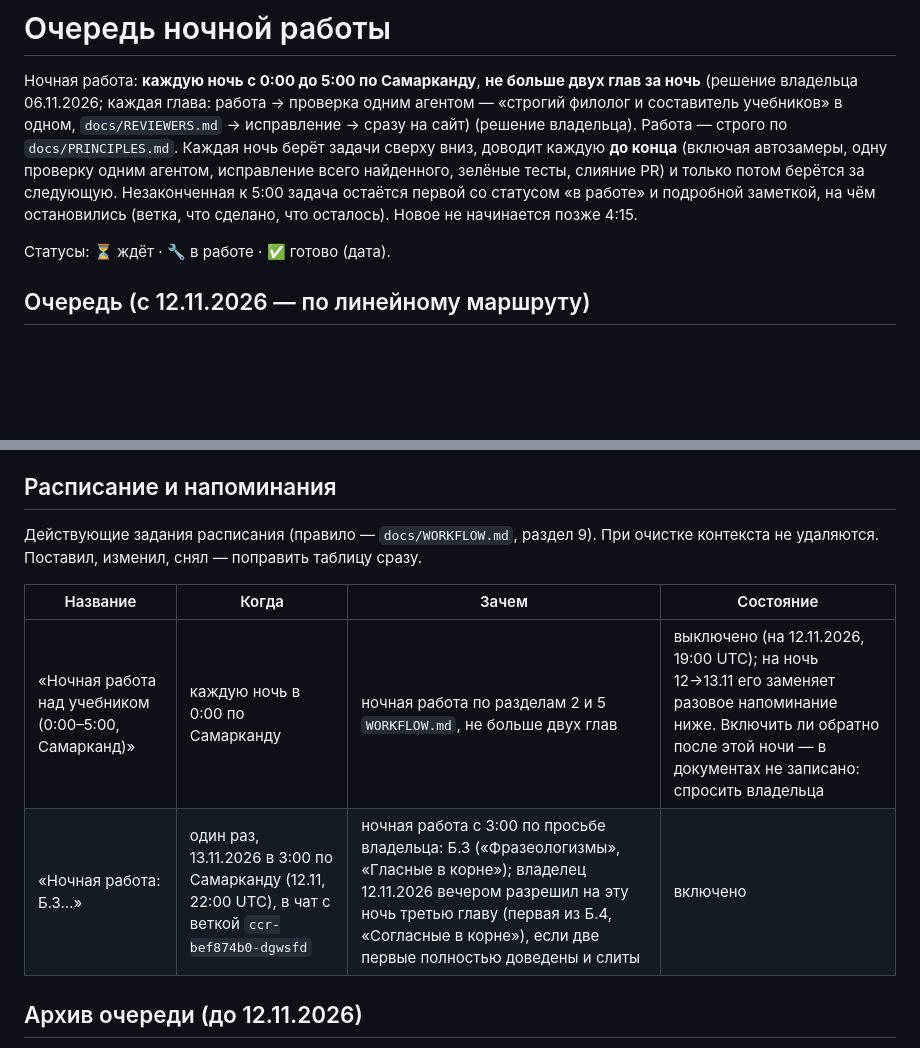
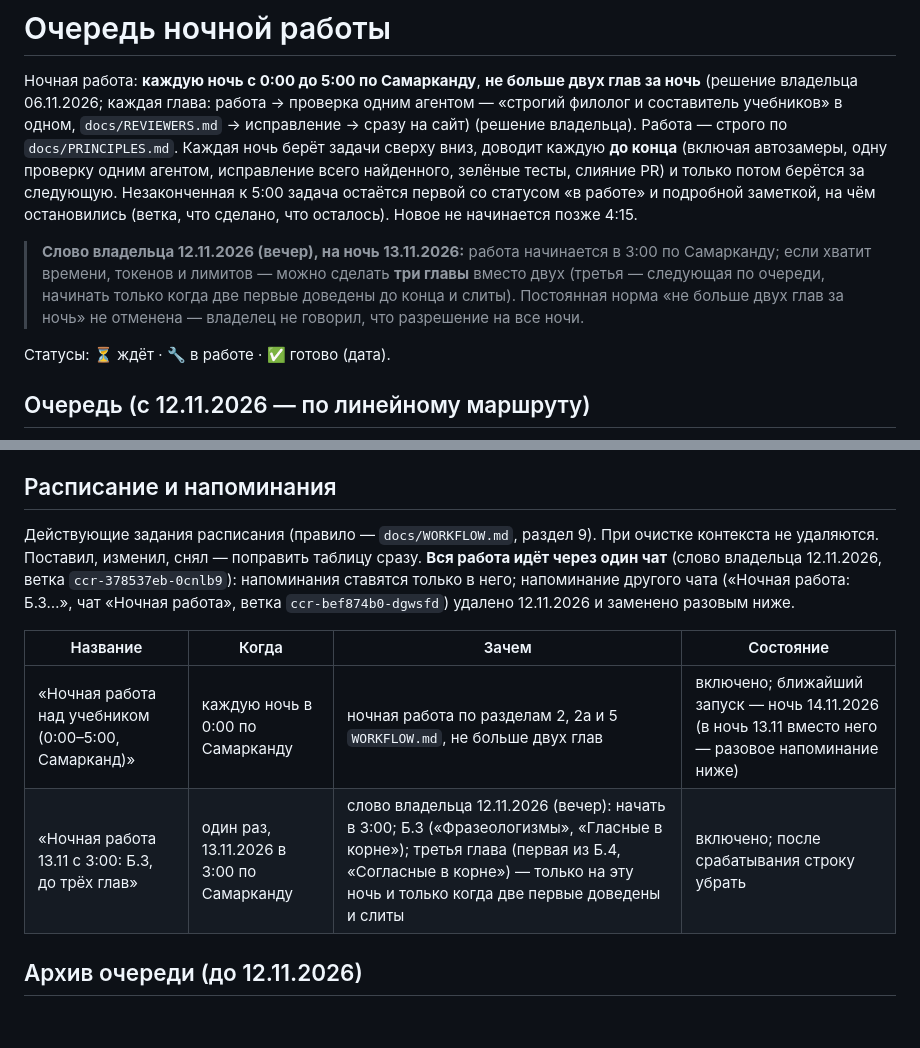
Before and after one commit to veracerkof-debug/Practice-app-3, a Markdown page: docs/NIGHT-QUEUE.md, 2 parts joined by grey strips. GitHub-like rendering; blank space fills up the shorter version.

Commit message:
Один рабочий чат: напоминания перенесены, таблица расписания обновлена (#79)
Слово владельца 12.11.2026: работа идёт через один чат; напоминание
другого чата удалено и заменено разовым на 3:00; ежедневное задание
включено. Перенесена неслитая запись о ночи 13.11 (3:00, до трёх глав).


Claude-Session: https://claude.ai/code/session_018HWw5w8h3GiwmPk1beyYJQ

Co-authored-by: Claude <noreply@anthropic.com>

```diff
--- a/docs/NIGHT-QUEUE.md
+++ b/docs/NIGHT-QUEUE.md
@@ -2,6 +2,8 @@
 
 Ночная работа: **каждую ночь с 0:00 до 5:00 по Самарканду**, **не больше двух глав за ночь** (решение владельца 06.11.2026; каждая глава: работа → проверка одним агентом — «строгий филолог и составитель учебников» в одном, `docs/REVIEWERS.md` → исправление → сразу на сайт) (решение владельца). Работа — строго по `docs/PRINCIPLES.md`.
 Каждая ночь берёт задачи сверху вниз, доводит каждую **до конца** (включая автозамеры, одну проверку одним агентом, исправление всего найденного, зелёные тесты, слияние PR) и только потом берётся за следующую. Незаконченная к 5:00 задача остаётся первой со статусом «в работе» и подробной заметкой, на чём остановились (ветка, что сделано, что осталось). Новое не начинается позже 4:15.
+
+> **Слово владельца 12.11.2026 (вечер), на ночь 13.11.2026:** работа начинается в 3:00 по Самарканду; если хватит времени, токенов и лимитов — можно сделать **три главы** вместо двух (третья — следующая по очереди, начинать только когда две первые доведены до конца и слиты). Постоянная норма «не больше двух глав за ночь» не отменена — владелец не говорил, что разрешение на все ночи.
 
 Статусы: ⏳ ждёт · 🔧 в работе · ✅ готово (дата).
 
@@ -75,12 +77,12 @@
 
 ## Расписание и напоминания
 
-Действующие задания расписания (правило — `docs/WORKFLOW.md`, раздел 9). При очистке контекста не удаляются. Поставил, изменил, снял — поправить таблицу сразу.
+Действующие задания расписания (правило — `docs/WORKFLOW.md`, раздел 9). При очистке контекста не удаляются. Поставил, изменил, снял — поправить таблицу сразу. **Вся работа идёт через один чат** (слово владельца 12.11.2026, ветка `ccr-378537eb-0cnlb9`): напоминания ставятся только в него; напоминание другого чата («Ночная работа: Б.3…», чат «Ночная работа», ветка `ccr-bef874b0-dgwsfd`) удалено 12.11.2026 и заменено разовым ниже.
 
 | Название | Когда | Зачем | Состояние |
 |---|---|---|---|
-| «Ночная работа над учебником (0:00–5:00, Самарканд)» | каждую ночь в 0:00 по Самарканду | ночная работа по разделам 2 и 5 `WORKFLOW.md`, не больше двух глав | выключено (на 12.11.2026, 19:00 UTC); на ночь 12→13.11 его заменяет разовое напоминание ниже. Включить ли обратно после этой ночи — в документах не записано: спросить владельца |
-| «Ночная работа: Б.3…» | один раз, 13.11.2026 в 3:00 по Самарканду (12.11, 22:00 UTC), в чат с веткой `ccr-bef874b0-dgwsfd` | ночная работа с 3:00 по просьбе владельца: Б.3 («Фразеологизмы», «Гласные в корне»); владелец 12.11.2026 вечером разрешил на эту ночь третью главу (первая из Б.4, «Согласные в корне»), если две первые полностью доведены и слиты | включено |
+| «Ночная работа над учебником (0:00–5:00, Самарканд)» | каждую ночь в 0:00 по Самарканду | ночная работа по разделам 2, 2а и 5 `WORKFLOW.md`, не больше двух глав | включено; ближайший запуск — ночь 14.11.2026 (в ночь 13.11 вместо него — разовое напоминание ниже) |
+| «Ночная работа 13.11 с 3:00: Б.3, до трёх глав» | один раз, 13.11.2026 в 3:00 по Самарканду | слово владельца 12.11.2026 (вечер): начать в 3:00; Б.3 («Фразеологизмы», «Гласные в корне»); третья глава (первая из Б.4, «Согласные в корне») — только на эту ночь и только когда две первые доведены и слиты | включено; после срабатывания строку убрать |
 
 ## Архив очереди (до 12.11.2026)
 
```
Also changed, not shown: docs/WORKFLOW.md (+4 -0 lines).
